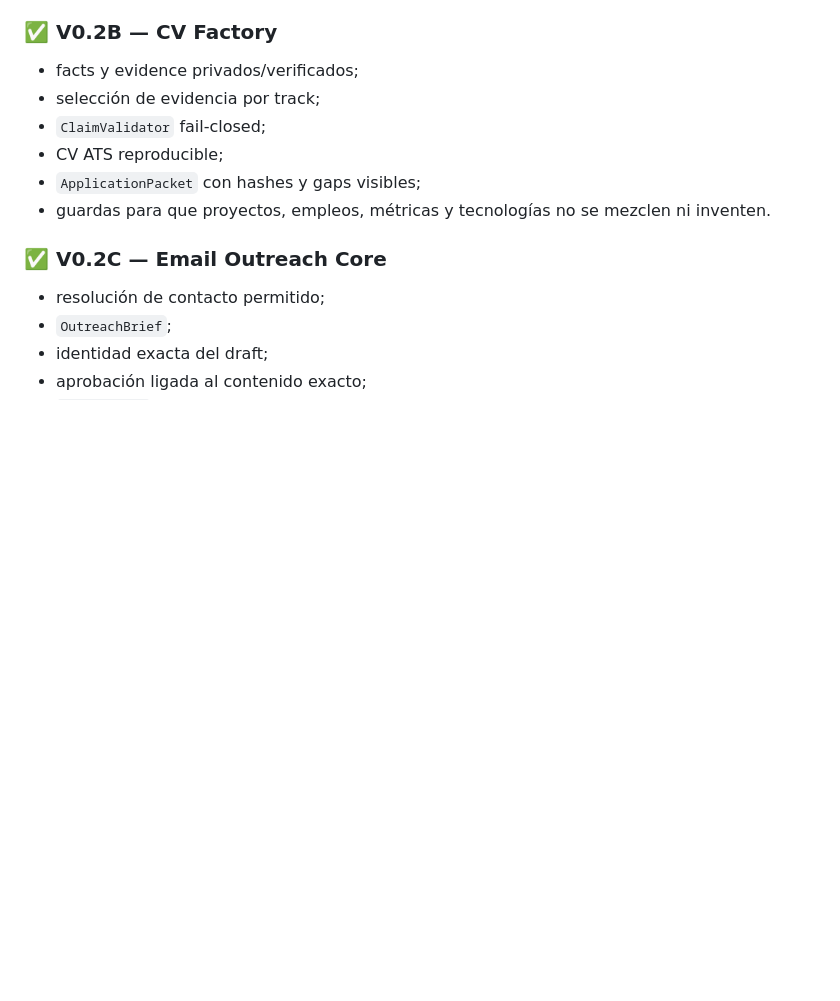
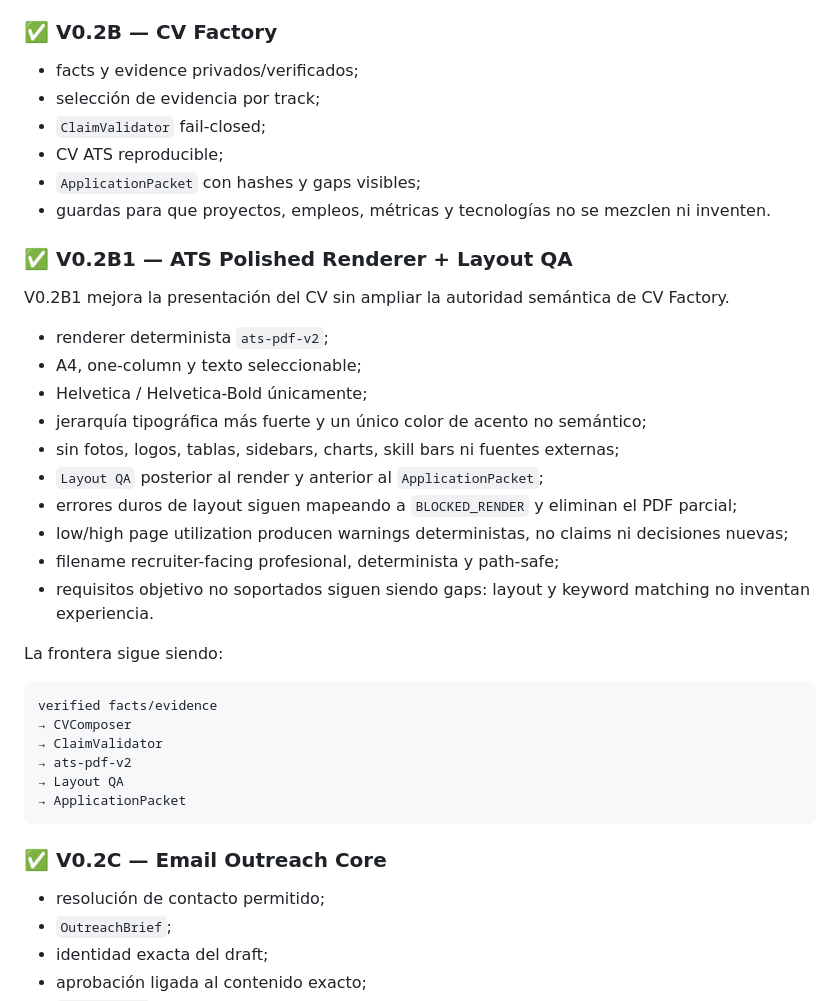
Before and after one commit to juanmanueltorres-creator/opportunity-os, a Markdown page: ROADMAP.md, the part around the change. GitHub-like rendering; blank space fills up the shorter version.

Commit message:
docs: mark V0.2B1 renderer implemented

````diff
--- a/ROADMAP.md
+++ b/ROADMAP.md
@@ -50,6 +50,32 @@ Target Accounts no agrega `SEND`, no crea CVs, no consume créditos de Apollo y
 - CV ATS reproducible;
 - `ApplicationPacket` con hashes y gaps visibles;
 - guardas para que proyectos, empleos, métricas y tecnologías no se mezclen ni inventen.
+
+### ✅ V0.2B1 — ATS Polished Renderer + Layout QA
+
+V0.2B1 mejora la presentación del CV sin ampliar la autoridad semántica de CV Factory.
+
+- renderer determinista `ats-pdf-v2`;
+- A4, one-column y texto seleccionable;
+- Helvetica / Helvetica-Bold únicamente;
+- jerarquía tipográfica más fuerte y un único color de acento no semántico;
+- sin fotos, logos, tablas, sidebars, charts, skill bars ni fuentes externas;
+- `Layout QA` posterior al render y anterior al `ApplicationPacket`;
+- errores duros de layout siguen mapeando a `BLOCKED_RENDER` y eliminan el PDF parcial;
+- low/high page utilization producen warnings deterministas, no claims ni decisiones nuevas;
+- filename recruiter-facing profesional, determinista y path-safe;
+- requisitos objetivo no soportados siguen siendo gaps: layout y keyword matching no inventan experiencia.
+
+La frontera sigue siendo:
+
+```text
+verified facts/evidence
+→ CVComposer
+→ ClaimValidator
+→ ats-pdf-v2
+→ Layout QA
+→ ApplicationPacket
+```
 
 ### ✅ V0.2C — Email Outreach Core
 
````
